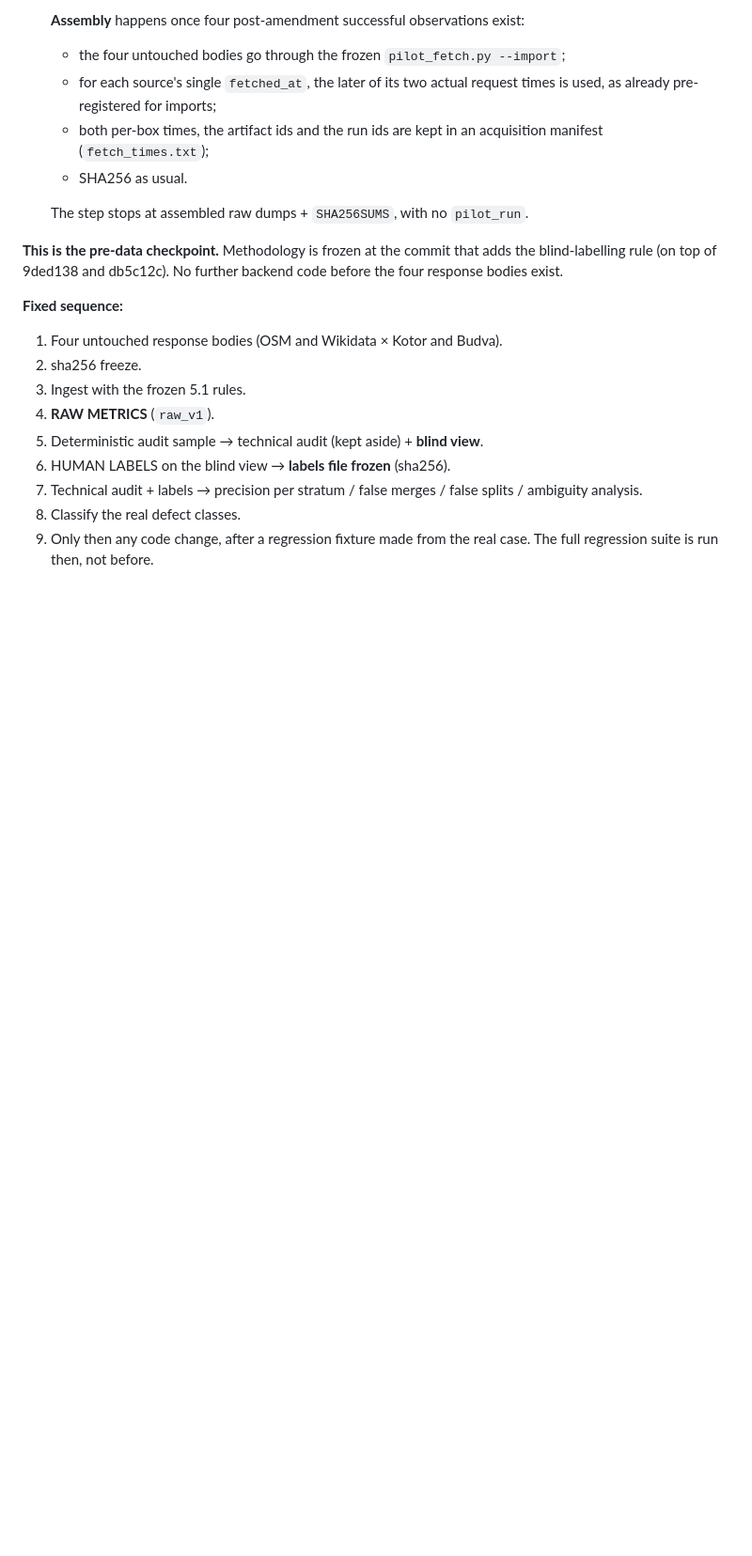
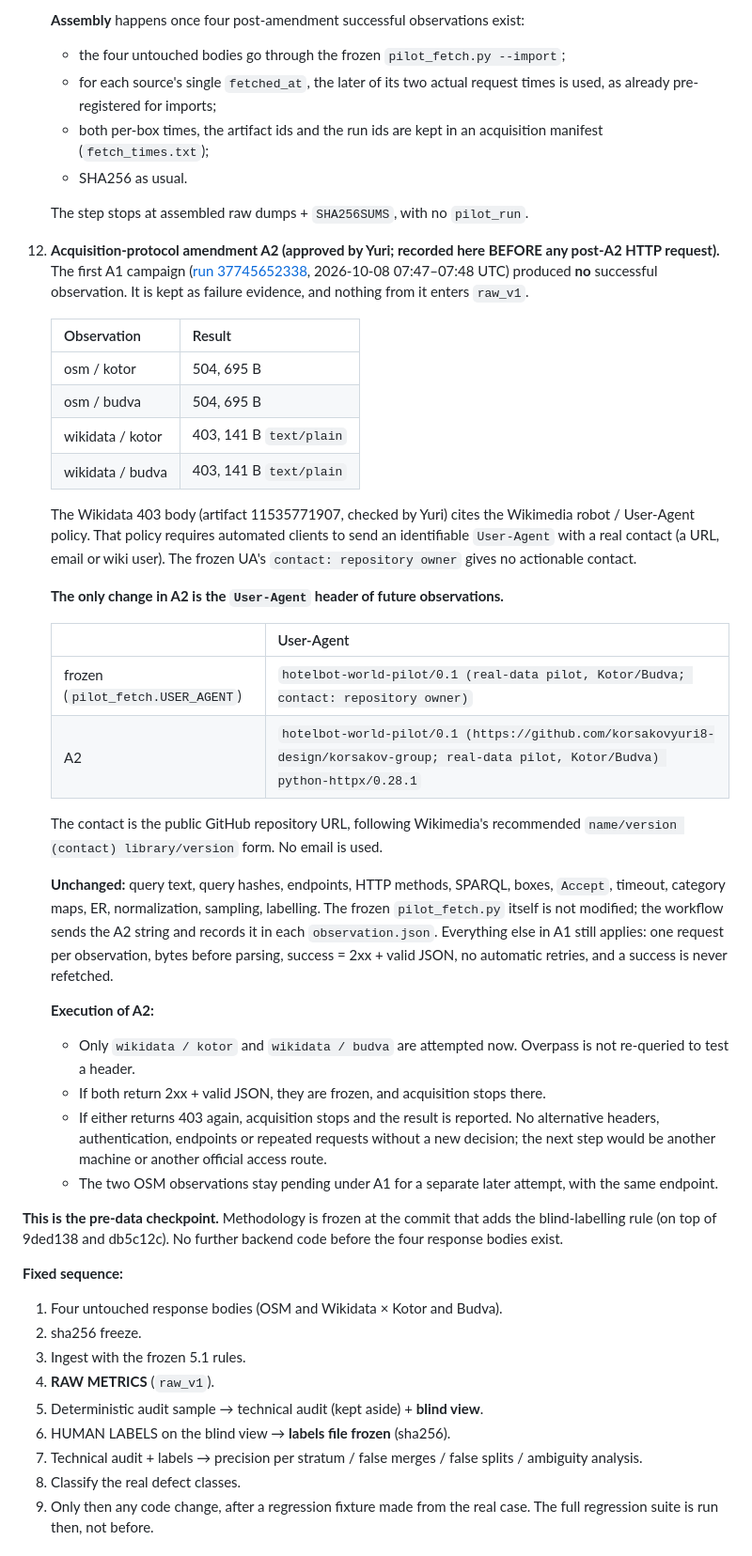
Before and after one commit to korsakovyuri8-design/korsakov-group, a Markdown page: hotelbot/docs/REAL_PILOT.md, the part around the change. Shown at 94% size. Drawn GitHub-style; blank space fills up the shorter version.

Commit message:
Iteration 6: pre-register acquisition amendment A2 (User-Agent only)
The A1 campaign (run 37745652338) produced no successful observation: OSM
504 x2 and Wikidata 403 x2. The Wikidata 403 body cites the Wikimedia
User-Agent policy, and the frozen UA has no actionable contact.

A2 changes only the User-Agent of future observations, to one carrying
the public repository URL as its contact. Everything else is unchanged.
Only the two Wikidata observations are attempted now. On another 403,
stop; no header experiments. The OSM observations stay pending under A1.

Recorded before any post-A2 request. Documentation only.

Co-Authored-By: Claude Opus 5.5 <noreply@anthropic.com>
Claude-Session: https://claude.ai/code/session_01Tir3zF4oxcYdsMVxoVGUpP

```diff
--- a/hotelbot/docs/REAL_PILOT.md
+++ b/hotelbot/docs/REAL_PILOT.md
@@ -176,6 +176,34 @@ The categories are those the product already supports. The category maps are dat
 
     The step stops at assembled raw dumps + `SHA256SUMS`, with no `pilot_run`.
 
+12. **Acquisition-protocol amendment A2 (approved by Yuri; recorded here BEFORE any post-A2 HTTP request).** The first A1 campaign ([run 37745652338](https://github.com/korsakovyuri8-design/korsakov-group/actions/runs/37745652338), 2026-10-08 07:47–07:48 UTC) produced **no** successful observation. It is kept as failure evidence, and nothing from it enters `raw_v1`.
+
+    | Observation | Result |
+    |---|---|
+    | osm / kotor | 504, 695 B |
+    | osm / budva | 504, 695 B |
+    | wikidata / kotor | 403, 141 B `text/plain` |
+    | wikidata / budva | 403, 141 B `text/plain` |
+
+    The Wikidata 403 body (artifact 11535771907, checked by Yuri) cites the Wikimedia robot / User-Agent policy. That policy requires automated clients to send an identifiable `User-Agent` with a real contact (a URL, email or wiki user). The frozen UA's `contact: repository owner` gives no actionable contact.
+
+    **The only change in A2 is the `User-Agent` header of future observations.**
+
+    | | User-Agent |
+    |---|---|
+    | frozen (`pilot_fetch.USER_AGENT`) | `hotelbot-world-pilot/0.1 (real-data pilot, Kotor/Budva; contact: repository owner)` |
+    | A2 | `hotelbot-world-pilot/0.1 (https://github.com/korsakovyuri8-design/korsakov-group; real-data pilot, Kotor/Budva) python-httpx/0.28.1` |
+
+    The contact is the public GitHub repository URL, following Wikimedia's recommended `name/version (contact) library/version` form. No email is used.
+
+    **Unchanged:** query text, query hashes, endpoints, HTTP methods, SPARQL, boxes, `Accept`, timeout, category maps, ER, normalization, sampling, labelling. The frozen `pilot_fetch.py` itself is not modified; the workflow sends the A2 string and records it in each `observation.json`. Everything else in A1 still applies: one request per observation, bytes before parsing, success = 2xx + valid JSON, no automatic retries, and a success is never refetched.
+
+    **Execution of A2:**
+    - Only `wikidata / kotor` and `wikidata / budva` are attempted now. Overpass is not re-queried to test a header.
+    - If both return 2xx + valid JSON, they are frozen, and acquisition stops there.
+    - If either returns 403 again, acquisition stops and the result is reported. No alternative headers, authentication, endpoints or repeated requests without a new decision; the next step would be another machine or another official access route.
+    - The two OSM observations stay pending under A1 for a separate later attempt, with the same endpoint.
+
 **This is the pre-data checkpoint.** Methodology is frozen at the commit that adds the blind-labelling rule (on top of 9ded138 and db5c12c). No further backend code before the four response bodies exist.
 
 **Fixed sequence:**
```
